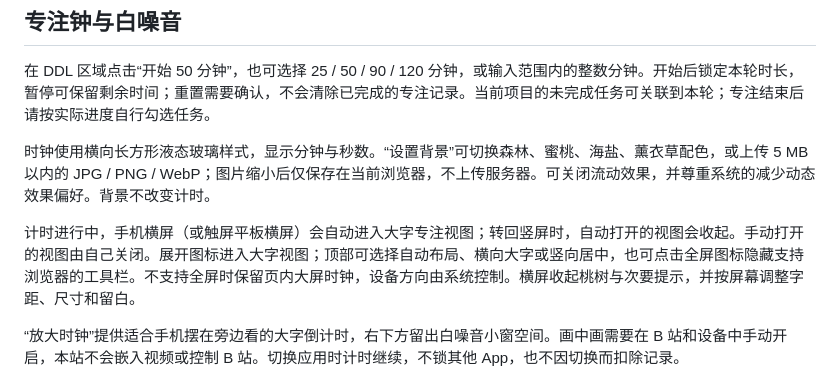
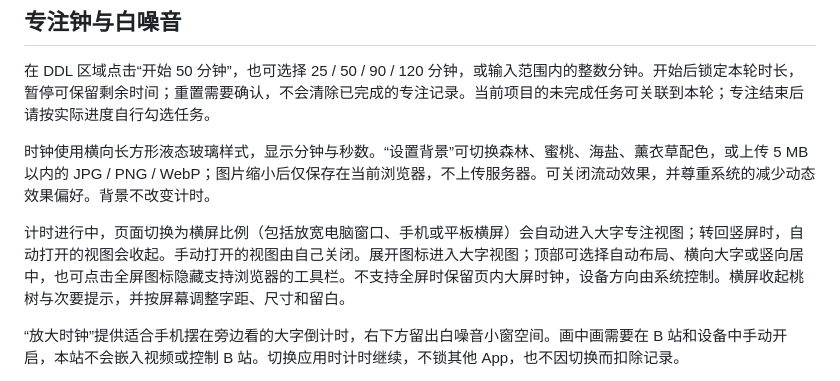
Before and after one commit to wenna-tao/PPT-Master, a Markdown page: README.md, the part around the change. GitHub-like rendering.

Commit message:
Clarify responsive desktop and device orientation behavior

```diff
--- a/README.md
+++ b/README.md
@@ -104,7 +104,7 @@ npm run dev
 
 时钟使用横向长方形液态玻璃样式，显示分钟与秒数。“设置背景”可切换森林、蜜桃、海盐、薰衣草配色，或上传 5 MB 以内的 JPG / PNG / WebP；图片缩小后仅保存在当前浏览器，不上传服务器。可关闭流动效果，并尊重系统的减少动态效果偏好。背景不改变计时。
 
-计时进行中，手机横屏（或触屏平板横屏）会自动进入大字专注视图；转回竖屏时，自动打开的视图会收起。手动打开的视图由自己关闭。展开图标进入大字视图；顶部可选择自动布局、横向大字或竖向居中，也可点击全屏图标隐藏支持浏览器的工具栏。不支持全屏时保留页内大屏时钟，设备方向由系统控制。横屏收起桃树与次要提示，并按屏幕调整字距、尺寸和留白。
+计时进行中，页面切换为横屏比例（包括放宽电脑窗口、手机或平板横屏）会自动进入大字专注视图；转回竖屏时，自动打开的视图会收起。手动打开的视图由自己关闭。展开图标进入大字视图；顶部可选择自动布局、横向大字或竖向居中，也可点击全屏图标隐藏支持浏览器的工具栏。不支持全屏时保留页内大屏时钟，设备方向由系统控制。横屏收起桃树与次要提示，并按屏幕调整字距、尺寸和留白。
 
 “放大时钟”提供适合手机摆在旁边看的大字倒计时，右下方留出白噪音小窗空间。画中画需要在 B 站和设备中手动开启，本站不会嵌入视频或控制 B 站。切换应用时计时继续，不锁其他 App，也不因切换而扣除记录。
 
```
